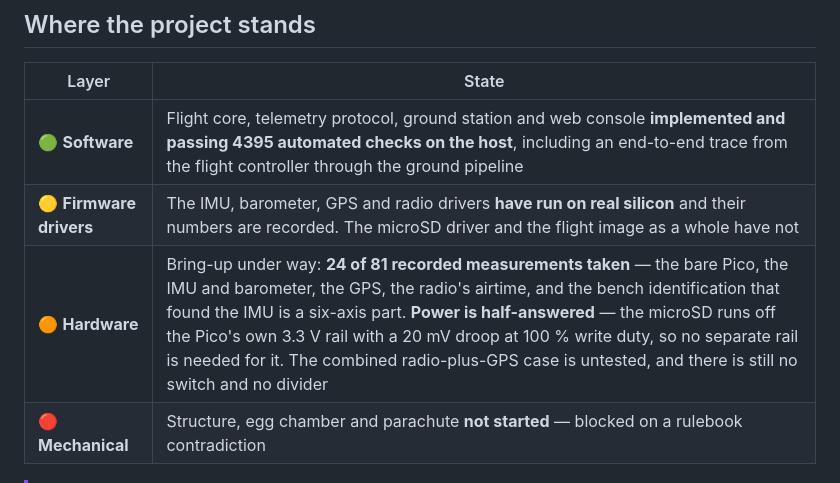
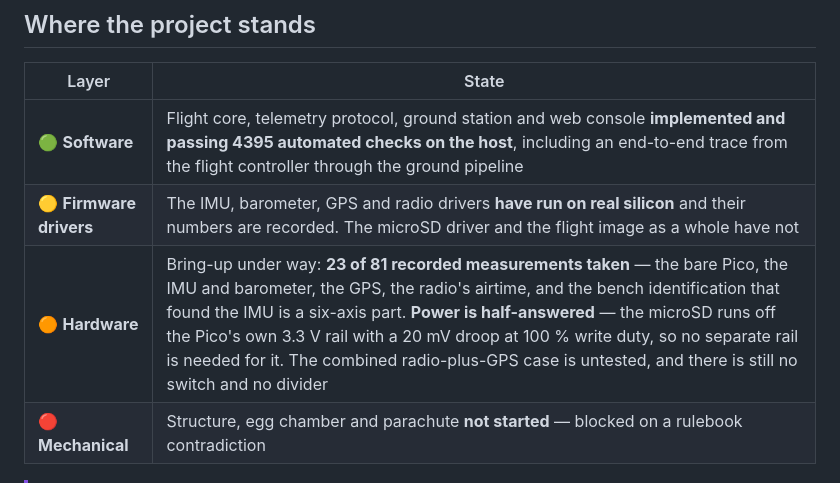
Before and after one commit to KunjSorathiya/CanSat-2026, a Markdown page: README.md, the part around the change. GitHub-like rendering.

Commit message:
docs: correct the bring-up row count to 23

```diff
--- a/README.md
+++ b/README.md
@@ -30,7 +30,7 @@ and streams telemetry from power-on through recovery.**
 |---|---|
 | 🟢 **Software** | Flight core, telemetry protocol, ground station and web console **implemented and passing 4395 automated checks on the host**, including an end-to-end trace from the flight controller through the ground pipeline |
 | 🟡 **Firmware drivers** | The IMU, barometer, GPS and radio drivers **have run on real silicon** and their numbers are recorded. The microSD driver and the flight image as a whole have not |
-| 🟠 **Hardware** | Bring-up under way: **24 of 81 recorded measurements taken** — the bare Pico, the IMU and barometer, the GPS, the radio's airtime, and the bench identification that found the IMU is a six-axis part. **Power is half-answered** — the microSD runs off the Pico's own 3.3 V rail with a 20 mV droop at 100 % write duty, so no separate rail is needed for it. The combined radio-plus-GPS case is untested, and there is still no switch and no divider |
+| 🟠 **Hardware** | Bring-up under way: **23 of 81 recorded measurements taken** — the bare Pico, the IMU and barometer, the GPS, the radio's airtime, and the bench identification that found the IMU is a six-axis part. **Power is half-answered** — the microSD runs off the Pico's own 3.3 V rail with a 20 mV droop at 100 % write duty, so no separate rail is needed for it. The combined radio-plus-GPS case is untested, and there is still no switch and no divider |
 | 🔴 **Mechanical** | Structure, egg chamber and parachute **not started** — blocked on a rulebook contradiction |
 
 > [!IMPORTANT]
```
